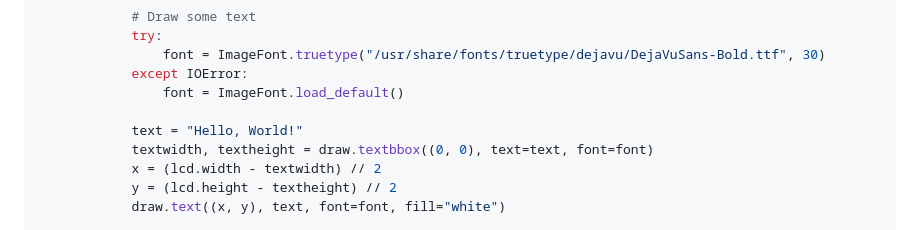
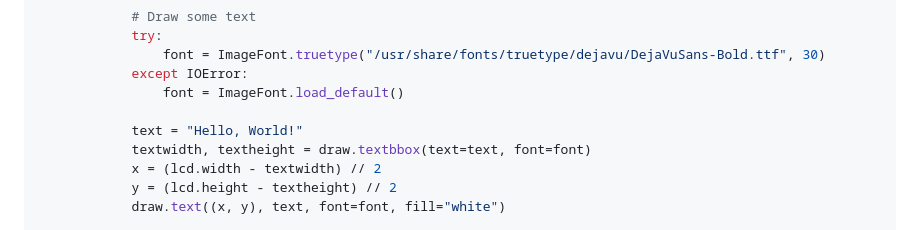
Before and after one commit to Nilcreator/FablabKannaiRobotClub, a Markdown page: NinjaRobotTireV3/pi0dispUserGuide.md, the part around the change. Rendered like a GitHub page.

```diff
--- a/NinjaRobotTireV3/pi0dispUserGuide.md
+++ b/NinjaRobotTireV3/pi0dispUserGuide.md
@@ -148,7 +148,7 @@ def main():
                 font = ImageFont.load_default()
 
             text = "Hello, World!"
-            textwidth, textheight = draw.textbbox((0, 0), text=text, font=font)
+            textwidth, textheight = draw.textbbox(text=text, font=font)
             x = (lcd.width - textwidth) // 2
             y = (lcd.height - textheight) // 2
             draw.text((x, y), text, font=font, fill="white")
```
